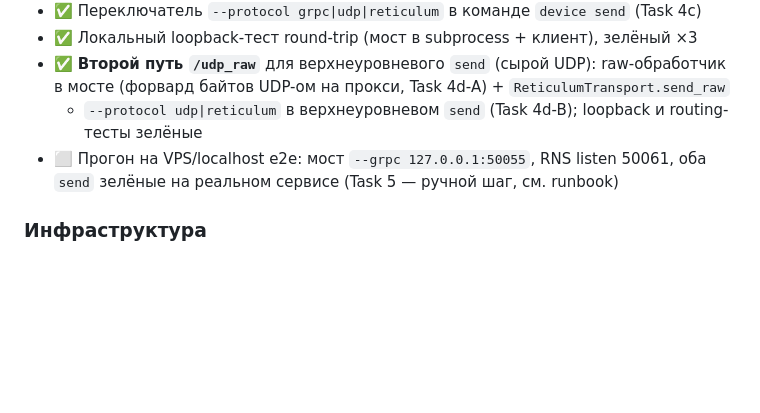
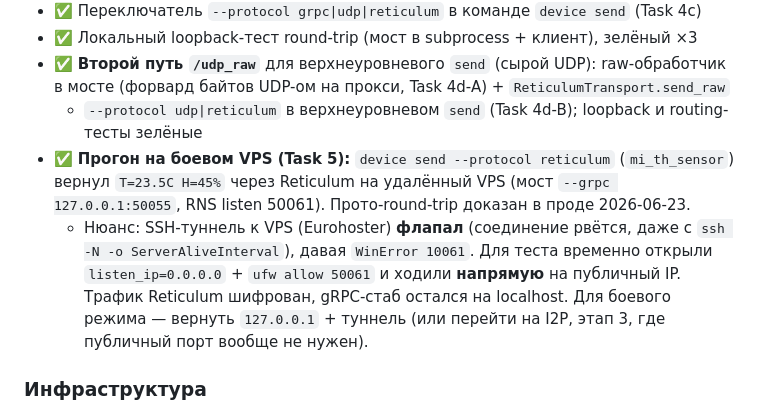
Before and after one commit to kureinmaxim/ApiRgRPC, a Markdown page: RETICULUM_TRANSPORT.md, the part around the change. Rendered like a GitHub page; blank space fills up the shorter version.

Commit message:
docs: Task 5 e2e на VPS — device send/reticulum зелёный (прото round-trip в проде)
Co-Authored-By: Claude Opus 4.8 <noreply@anthropic.com>

```diff
--- a/RETICULUM_TRANSPORT.md
+++ b/RETICULUM_TRANSPORT.md
@@ -154,8 +154,16 @@ TCP/IP-транспорт.
   в мосте (форвард байтов UDP-ом на прокси, Task 4d-A) + `ReticulumTransport.send_raw`
   + `--protocol udp|reticulum` в верхнеуровневом `send` (Task 4d-B); loopback и
   routing-тесты зелёные
-- ⬜ Прогон на VPS/localhost e2e: мост `--grpc 127.0.0.1:50055`, RNS listen 50061,
-  оба `send` зелёные на реальном сервисе (Task 5 — ручной шаг, см. runbook)
+- ✅ **Прогон на боевом VPS (Task 5):** `device send --protocol reticulum`
+  (`mi_th_sensor`) вернул `T=23.5C H=45%` через Reticulum на удалённый VPS
+  (мост `--grpc 127.0.0.1:50055`, RNS listen 50061). Прото-round-trip доказан в
+  проде 2026-06-23.
+  - Нюанс: SSH-туннель к VPS (Eurohoster) **флапал** (соединение рвётся, даже с
+    `ssh -N -o ServerAliveInterval`), давая `WinError 10061`. Для теста временно
+    открыли `listen_ip=0.0.0.0` + `ufw allow 50061` и ходили **напрямую** на
+    публичный IP. Трафик Reticulum шифрован, gRPC-стаб остался на localhost.
+    Для боевого режима — вернуть `127.0.0.1` + туннель (или перейти на I2P, этап 3,
+    где публичный порт вообще не нужен).
 
 ### Инфраструктура
 - ✅ Отслеживание версии приложения «как в ApiNgRPC»: `scripts/version.py`
```
